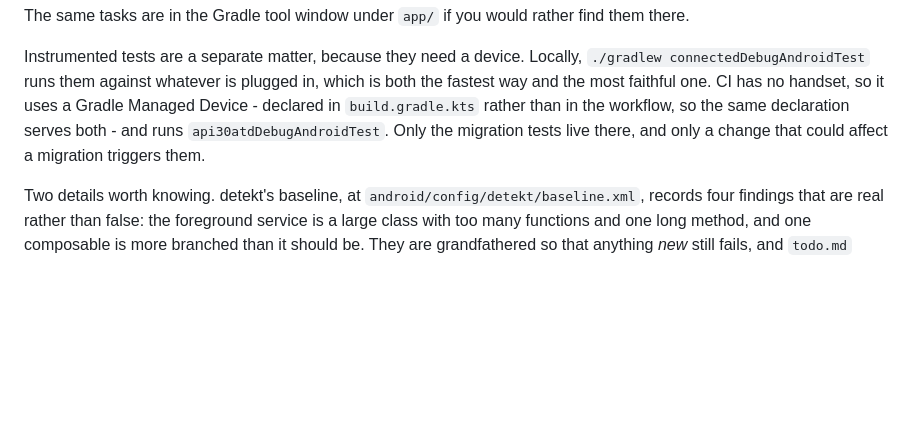
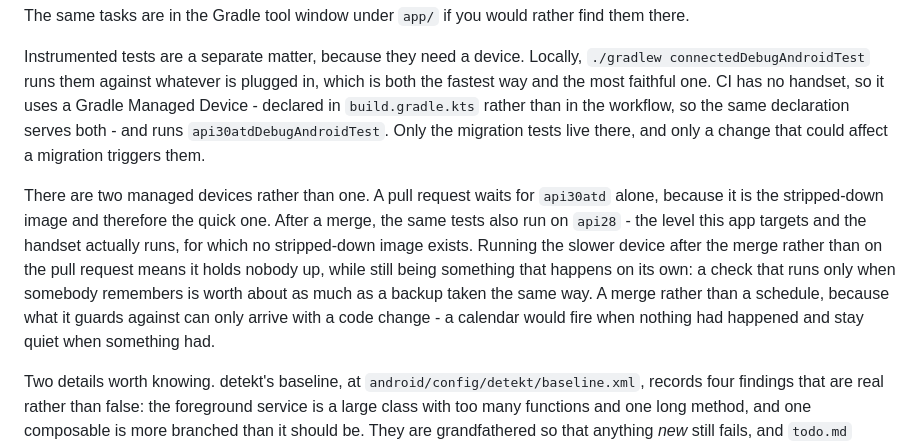
Before and after one commit to matus-barta/car_sensors, a Markdown page: docs/android-app.md, the part around the change. Drawn GitHub-style; blank space fills up the shorter version.

```diff
--- a/docs/android-app.md
+++ b/docs/android-app.md
@@ -45,4 +45,6 @@ The same tasks are in the Gradle tool window under `app/` if you would rather fi
 
 Instrumented tests are a separate matter, because they need a device. Locally, `./gradlew connectedDebugAndroidTest` runs them against whatever is plugged in, which is both the fastest way and the most faithful one. CI has no handset, so it uses a Gradle Managed Device - declared in `build.gradle.kts` rather than in the workflow, so the same declaration serves both - and runs `api30atdDebugAndroidTest`. Only the migration tests live there, and only a change that could affect a migration triggers them.
 
+There are two managed devices rather than one. A pull request waits for `api30atd` alone, because it is the stripped-down image and therefore the quick one. After a merge, the same tests also run on `api28` - the level this app targets and the handset actually runs, for which no stripped-down image exists. Running the slower device after the merge rather than on the pull request means it holds nobody up, while still being something that happens on its own: a check that runs only when somebody remembers is worth about as much as a backup taken the same way. A merge rather than a schedule, because what it guards against can only arrive with a code change - a calendar would fire when nothing had happened and stay quiet when something had.
+
 Two details worth knowing. detekt's baseline, at `android/config/detekt/baseline.xml`, records four findings that are real rather than false: the foreground service is a large class with too many functions and one long method, and one composable is more branched than it should be. They are grandfathered so that anything *new* still fails, and `todo.md` describes the split that would clear them. And `NewerVersionAvailable` is disabled in the lint configuration, because it reports what has been published since rather than anything about this code, and would turn a passing build red without a commit being made.
```
Also changed, not shown: todo.md (+9 -38 lines).
